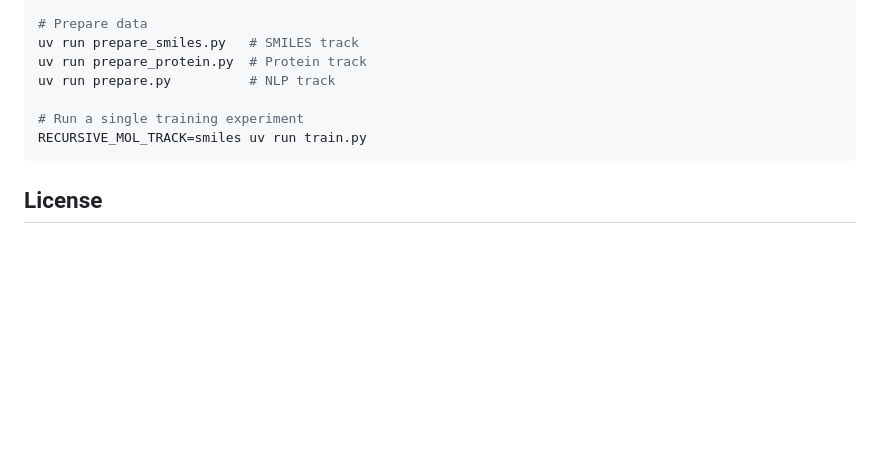
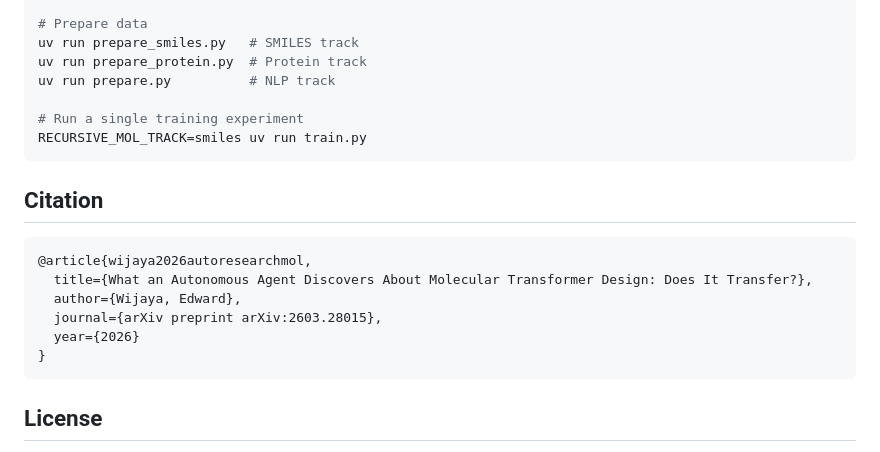
Before and after one commit to ewijaya/autoresearch-mol, a Markdown page: README.md, the part around one of its changes. GitHub-like rendering; blank space fills up the shorter version.

Commit message:
docs: add arXiv badge, citation, and license/python badges to README

````diff
--- a/README.md
+++ b/README.md
@@ -64,6 +68,17 @@ RECURSIVE_MOL_TRACK=smiles uv run train.py
 ```
 
 
+## Citation
+
+```bibtex
+@article{wijaya2026autoresearchmol,
+  title={What an Autonomous Agent Discovers About Molecular Transformer Design: Does It Transfer?},
+  author={Wijaya, Edward},
+  journal={arXiv preprint arXiv:2603.28015},
+  year={2026}
+}
+```
+
 ## License
 
 MIT
````
Also changed, not shown: other parts of README.md (+4 -0 lines).
